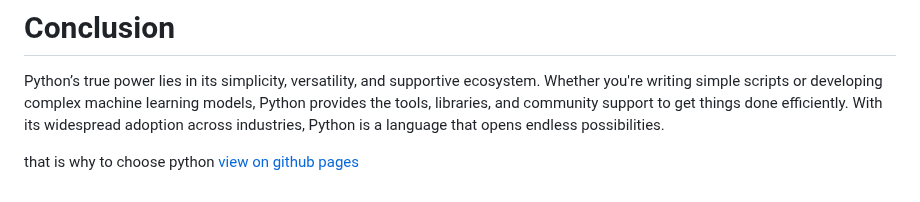
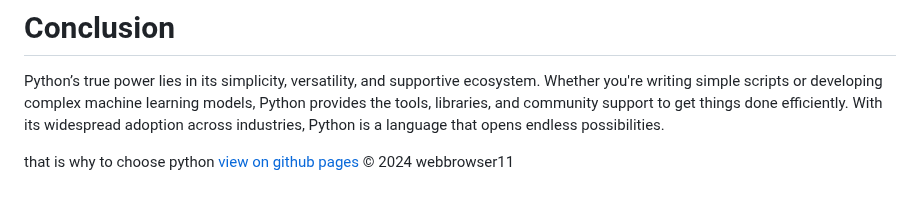
Before and after one commit to webbrowser11/go-python, a Markdown page: readme.md, the part around the change. GitHub-like rendering.

```diff
--- a/readme.md
+++ b/readme.md
@@ -154,3 +154,4 @@ Python’s true power lies in its simplicity, versatility, and supportive ecosys
 
 that is why to choose python
 [view on github pages](https://webbrowser11.github.io/go-python)
+© 2024 webbrowser11
```
